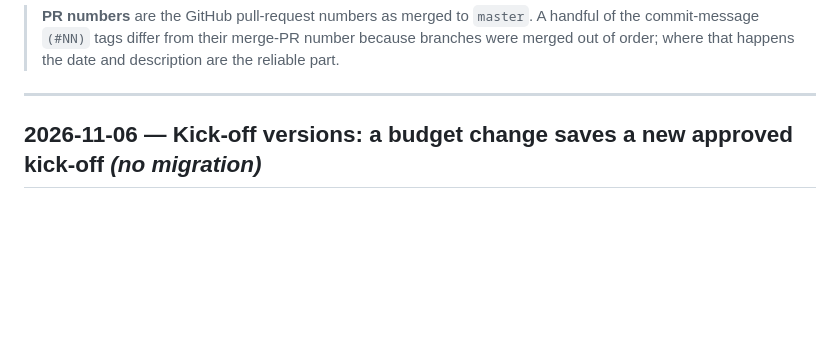
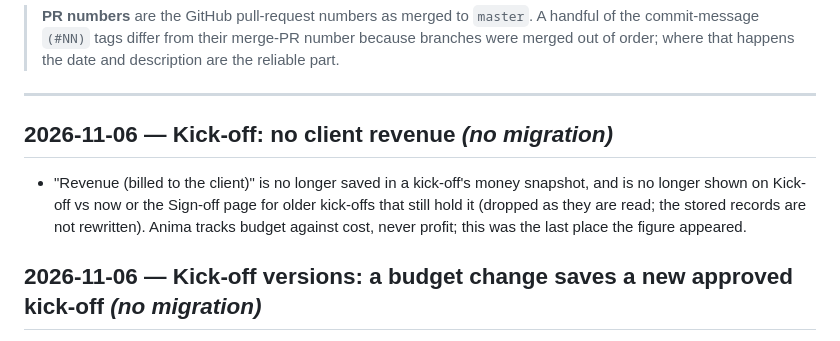
Before and after one commit to davidsaga23/mana-projects-manager, a Markdown page: docs/CHANGELOG.md, the part around the change. Rendered like a GitHub page; blank space fills up the shorter version.

Commit message:
Docs: kick-off without client revenue
Co-Authored-By: Claude Opus 5.5 <noreply@anthropic.com>

```diff
--- a/docs/CHANGELOG.md
+++ b/docs/CHANGELOG.md
@@ -13,6 +13,13 @@ build logs in `docs/ROADMAP.md`. This file is the "what", those are the "why".
 > order; where that happens the date and description are the reliable part.
 
 ---
+
+## 2026-11-06 — Kick-off: no client revenue *(no migration)*
+
+- "Revenue (billed to the client)" is no longer saved in a kick-off's money snapshot, and is no longer
+  shown on Kick-off vs now or the Sign-off page for older kick-offs that still hold it (dropped as
+  they are read; the stored records are not rewritten). Anima tracks budget against cost, never
+  profit; this was the last place the figure appeared.
 
 ## 2026-11-06 — Kick-off versions: a budget change saves a new approved kick-off *(no migration)*
 
```
